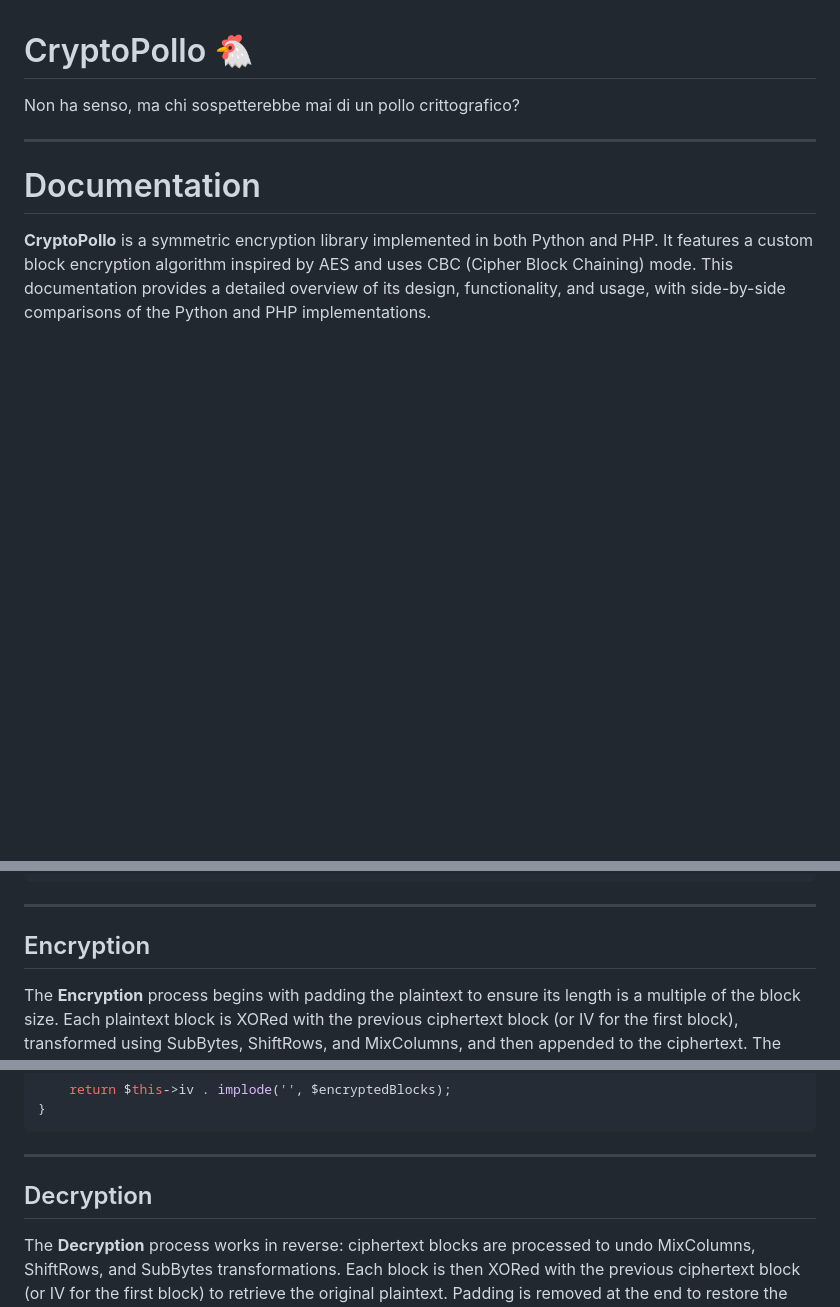
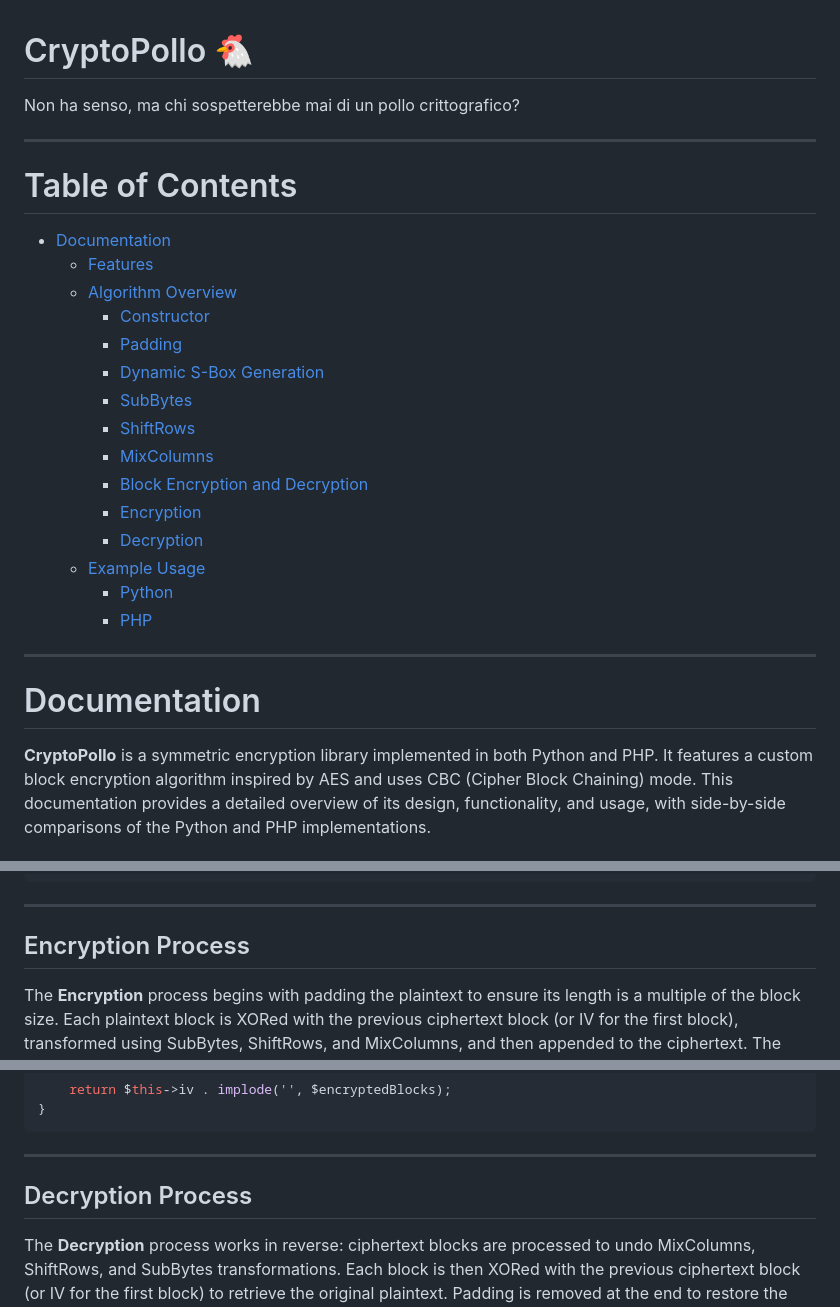
Before and after one commit to lucaluisi/CryptoPollo, a Markdown page: README.md, 3 parts joined by grey strips. GitHub-like rendering; blank space fills up the shorter version.

Commit message:
Update README.md to include a comprehensive Table of Contents

```diff
--- a/README.md
+++ b/README.md
@@ -1,5 +1,25 @@
 # CryptoPollo 🐔
 Non ha senso, ma chi sospetterebbe mai di un pollo crittografico?
+
+---
+
+# Table of Contents
+
+- [Documentation](#documentation)
+    - [Features](#features)
+    - [Algorithm Overview](#what-does-the-algorithm-do)
+        - [Constructor](#constructor)
+        - [Padding](#padding)
+        - [Dynamic S-Box Generation](#dynamic-s-box-generation)
+        - [SubBytes](#subbytes-transformation)
+        - [ShiftRows](#shiftrows-transformation)
+        - [MixColumns](#mixcolumns-transformation)
+        - [Block Encryption and Decryption](#block-encryption-and-decryption)
+        - [Encryption](#encryption-process)
+        - [Decryption](#decryption-process)
+    - [Example Usage](#example-usage)
+        - [Python](#python-10)
+        - [PHP](#php-10)
 
 ---
 
@@ -311,7 +331,7 @@ private function decryptBlock(array $block, array $invSBox): array {
 
 ---
 
-## Encryption
+## Encryption Process
 The **Encryption** process begins with padding the plaintext to ensure its length is a multiple of the block size. Each plaintext block is XORed with the previous ciphertext block (or IV for the first block), transformed using SubBytes, ShiftRows, and MixColumns, and then appended to the ciphertext. The result includes the IV as a prefix to enable decryption.
 
 #### Python
@@ -356,7 +376,7 @@ public function encrypt(string $plaintext): string {
 
 ---
 
-## Decryption
+## Decryption Process
 The **Decryption** process works in reverse: ciphertext blocks are processed to undo MixColumns, ShiftRows, and SubBytes transformations. Each block is then XORed with the previous ciphertext block (or IV for the first block) to retrieve the original plaintext. Padding is removed at the end to restore the data to its original form.
 
 ### Python
```
